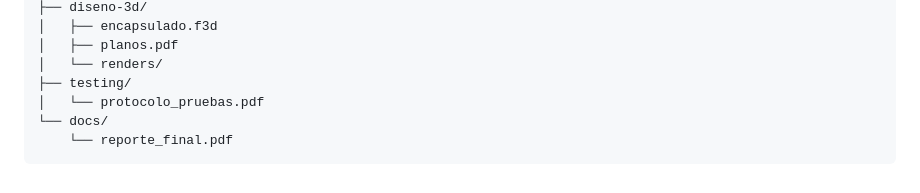
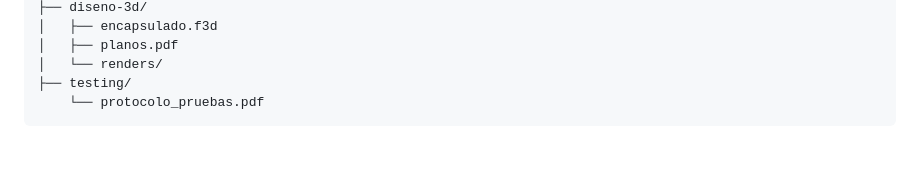
Before and after one commit to Angeliyuss/Alarma-Magnetica, a Markdown page: README.md, the part around the change. GitHub-like rendering; blank space fills up the shorter version.

````diff
--- a/README.md
+++ b/README.md
@@ -117,7 +117,5 @@ Alarma-Magnetica/
 │   ├── planos.pdf
 │   └── renders/
 ├── testing/
-│   └── protocolo_pruebas.pdf
-└── docs/
-    └── reporte_final.pdf
+    └── protocolo_pruebas.pdf
 ```
````
